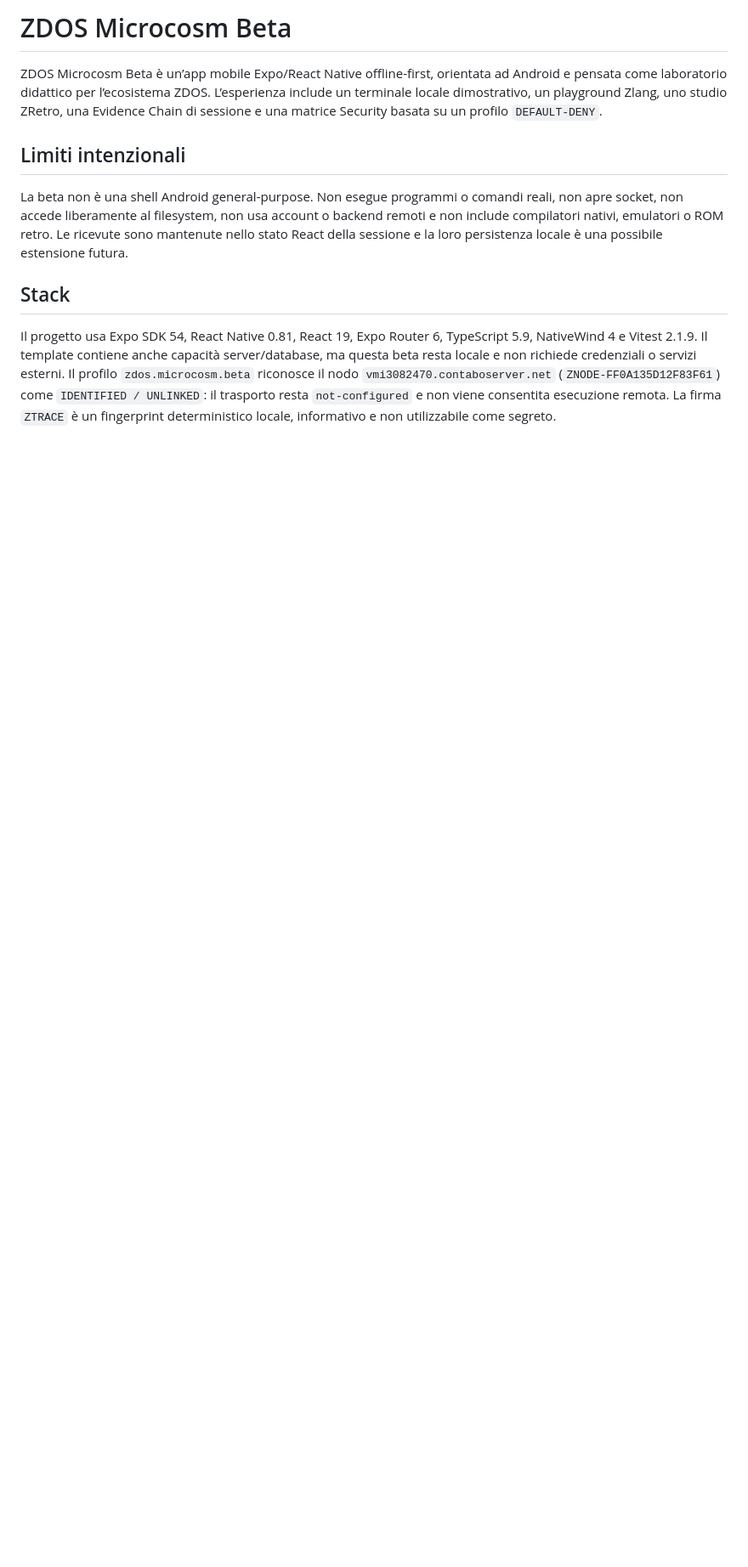
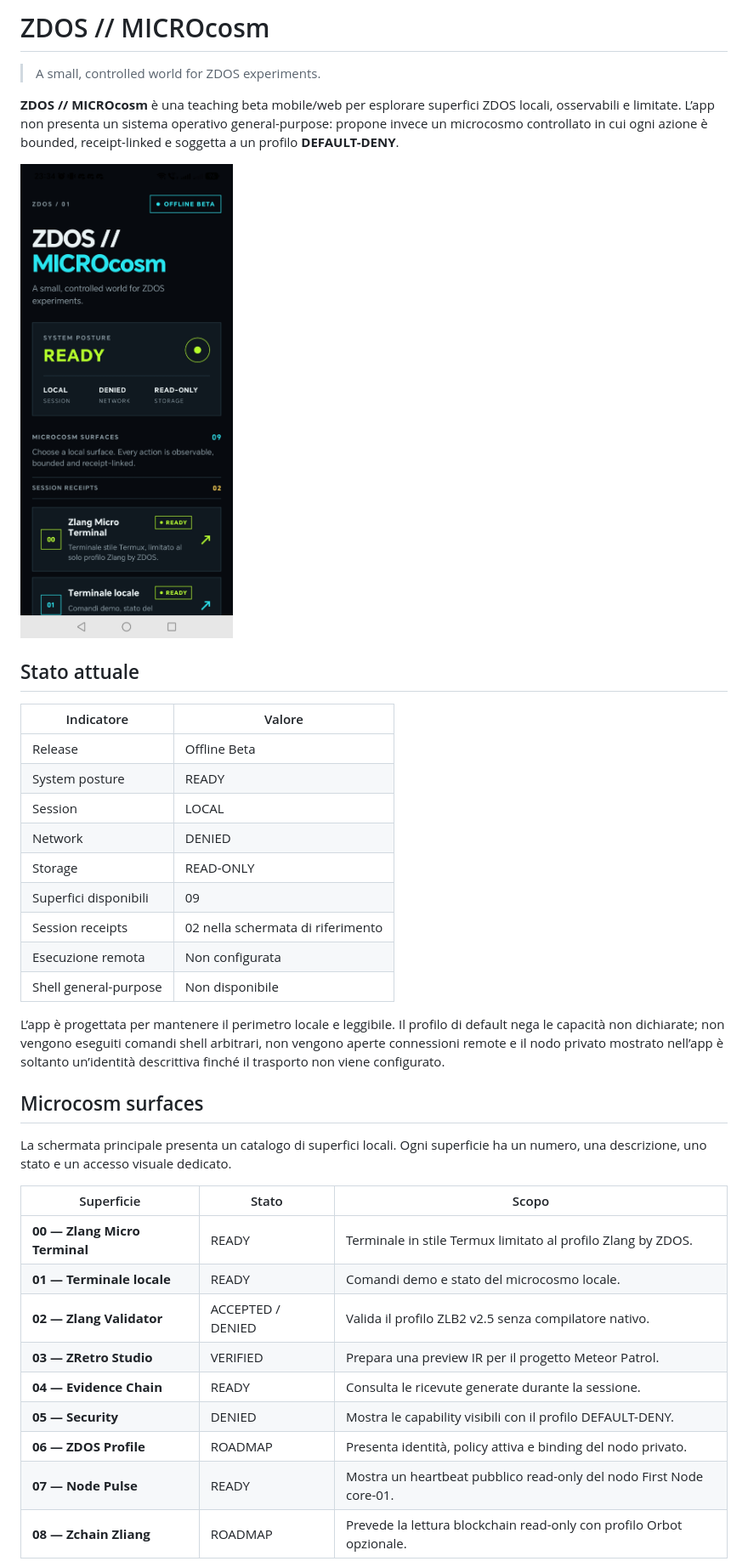
Before and after one commit to high-cde/zdos-microcosm-beta, a Markdown page: README.md, the part around one of its changes. Shown at 85% size. Drawn GitHub-style; pictures changed too: docs/screenshots/microcosm-home.jpg (added); blank space fills up the shorter version.

Commit message:
Align README with Microcosm app UI

```diff
--- a/README.md
+++ b/README.md
@@ -1,11 +1,40 @@
-# ZDOS Microcosm Beta
+# ZDOS // MICROcosm
 
-ZDOS Microcosm Beta è un’app mobile Expo/React Native offline-first, orientata ad Android e pensata come laboratorio didattico per l’ecosistema ZDOS. L’esperienza include un terminale locale dimostrativo, un playground Zlang, uno studio ZRetro, una Evidence Chain di sessione e una matrice Security basata su un profilo `DEFAULT-DENY`.
+> A small, controlled world for ZDOS experiments.
 
-## Limiti intenzionali
+**ZDOS // MICROcosm** è una teaching beta mobile/web per esplorare superfici ZDOS locali, osservabili e limitate. L’app non presenta un sistema operativo general-purpose: propone invece un microcosmo controllato in cui ogni azione è bounded, receipt-linked e soggetta a un profilo **DEFAULT-DENY**.
 
-La beta non è una shell Android general-purpose. Non esegue programmi o comandi reali, non apre socket, non accede liberamente al filesystem, non usa account o backend remoti e non include compilatori nativi, emulatori o ROM retro. Le ricevute sono mantenute nello stato React della sessione e la loro persistenza locale è una possibile estensione futura.
+![ZDOS Microcosm — home](docs/screenshots/microcosm-home.jpg)
 
-## Stack
+## Stato attuale
 
-Il progetto usa Expo SDK 54, React Native 0.81, React 19, Expo Router 6, TypeScript 5.9, NativeWind 4 e Vitest 2.1.9. Il template contiene anche capacità server/database, ma questa beta resta locale e non richiede credenziali o servizi esterni. Il profilo `zdos.microcosm.beta` riconosce il nodo `vmi3082470.contaboserver.net` (`ZNODE-FF0A135D12F83F61`) come `IDENTIFIED / UNLINKED`: il trasporto resta `not-configured` e non viene consentita esecuzione remota. La firma `ZTRACE` è un fingerprint deterministico locale, informativo e non utilizzabile come segreto.
+| Indicatore | Valore |
+|---|---|
+| Release | Offline Beta |
+| System posture | READY |
+| Session | LOCAL |
+| Network | DENIED |
+| Storage | READ-ONLY |
+| Superfici disponibili | 09 |
+| Session receipts | 02 nella schermata di riferimento |
+| Esecuzione remota | Non configurata |
+| Shell general-purpose | Non disponibile |
+
+L’app è progettata per mantenere il perimetro locale e leggibile. Il profilo di default nega le capacità non dichiarate; non vengono eseguiti comandi shell arbitrari, non vengono aperte connessioni remote e il nodo privato mostrato nell’app è soltanto un’identità descrittiva finché il trasporto non viene configurato.
+
+## Microcosm surfaces
+
+La schermata principale presenta un catalogo di superfici locali. Ogni superficie ha un numero, una descrizione, uno stato e un accesso visuale dedicato.
+
+| Superficie | Stato | Scopo |
+|---|---|---|
+| **00 — Zlang Micro Terminal** | READY | Terminale in stile Termux limitato al profilo Zlang by ZDOS. |
+| **01 — Terminale locale** | READY | Comandi demo e stato del microcosmo locale. |
+| **02 — Zlang Validator** | ACCEPTED / DENIED | Valida il profilo ZLB2 v2.5 senza compilatore nativo. |
+| **03 — ZRetro Studio** | VERIFIED | Prepara una preview IR per il progetto Meteor Patrol. |
+| **04 — Evidence Chain** | READY | Consulta le ricevute generate durante la sessione. |
+| **05 — Security** | DENIED | Mostra le capability visibili con il profilo DEFAULT-DENY. |
+| **06 — ZDOS Profile** | ROADMAP | Presenta identità, policy attiva e binding del nodo privato. |
+| **07 — Node Pulse** | READY | Mostra un heartbeat pubblico read-only del nodo First Node core-01. |
+| **08 — Zchain Zliang** | ROADMAP | Prevede la lettura blockchain read-only con profilo Orbot opzionale. |
+
```
Also changed, not shown: other parts of README.md (+104 -18 lines), docs/screenshots/microcosm-surfaces.jpg (added).
